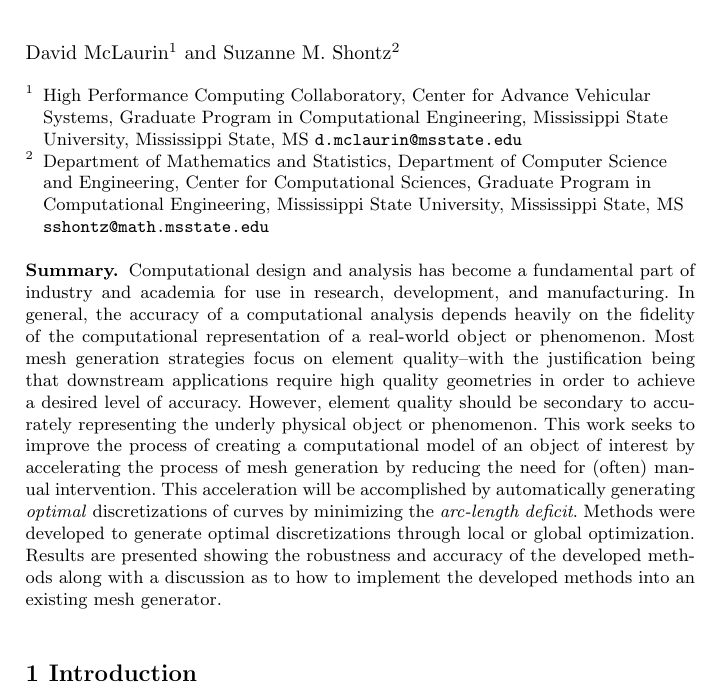
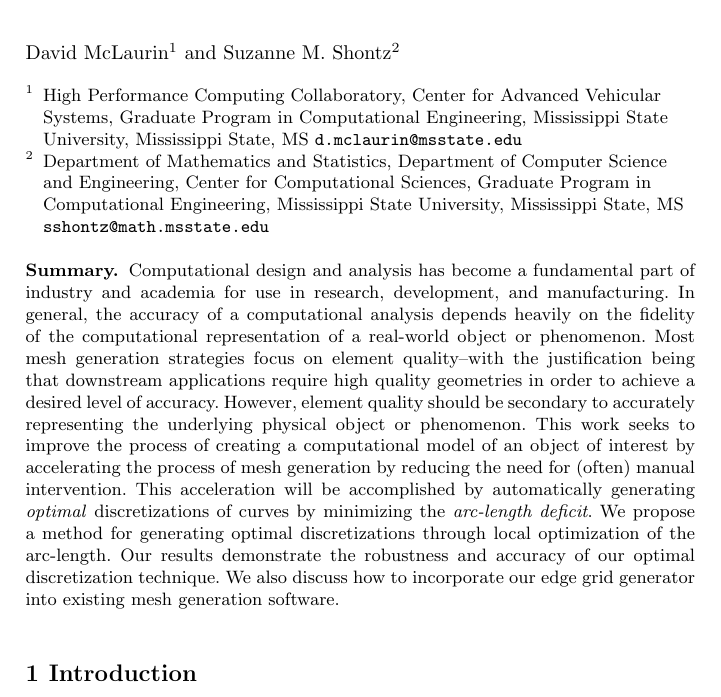
Before and after one commit to davidom/Optimal_Edge_Grid, a LaTeX thesis (Document.tex): part of page 1 of 16, cut so that both start at the same text. Compiled offline with pdfLaTeX.

Commit message:
Polished the abstract.

```diff
--- a/Document.tex
+++ b/Document.tex
@@ -46,7 +46,7 @@ Suzanne M. Shontz\inst{2}}
 % Use \authorrunning{Short Title} for an abbreviated version of
 % your contribution title if the original one is too long
 \institute{High Performance Computing Collaboratory,
-           Center for Advance Vehicular Systems,
+           Center for Advanced Vehicular Systems,
 	       Graduate Program in Computational Engineering,
 		   Mississippi State University, Mississippi State, MS
 		   \texttt{d.mclaurin@msstate.edu}
@@ -65,7 +65,24 @@ Suzanne M. Shontz\inst{2}}
 
 %% main text
 \begin{abstract}
-Computational design and analysis has become a fundamental part of industry and academia for use in research, development, and manufacturing.  In general, the accuracy of a computational analysis depends heavily on the fidelity of the computational representation of a real-world object or phenomenon. Most mesh generation strategies focus on element quality--with the justification being that downstream applications require high quality geometries in order to achieve a desired level of accuracy. However, element quality should be secondary to accurately representing the underly physical object or phenomenon. This work seeks to improve the process of creating a computational model of an object of interest by accelerating the process of mesh generation by reducing the need for (often) manual intervention. This acceleration will be accomplished by automatically generating \textit{optimal} discretizations of curves by minimizing the \textit{arc-length deficit}. Methods were developed to generate optimal discretizations through local or global optimization. Results are presented showing the robustness and accuracy of the developed methods along with a discussion as to how to implement the developed methods into an existing mesh generator.
+Computational design and analysis has become a fundamental part of
+industry and academia for use in research, development, and manufacturing.
+In general, the accuracy of a computational analysis depends heavily on
+the fidelity of the computational representation of a real-world object or
+phenomenon. Most mesh generation strategies focus on element quality--with
+the justification being that downstream applications require high quality
+geometries in order to achieve a desired level of accuracy. However,
+element quality should be secondary to accurately representing the
+underlying physical object or phenomenon.  This work seeks to improve the
+process of creating a computational model of an object of interest by
+accelerating the process of mesh generation by reducing the need for
+(often) manual intervention. This acceleration will be accomplished by
+automatically generating \textit{optimal} discretizations of curves by
+minimizing the \textit{arc-length deficit}.  We propose a method for
+generating optimal discretizations through local optimization of the
+arc-length.  Our results demonstrate the robustness and accuracy of
+our optimal discretization technique.  We also discuss how to incorporate
+our edge grid generator into existing mesh generation software.
 \end{abstract}
 
 \input{Introduction}
```
